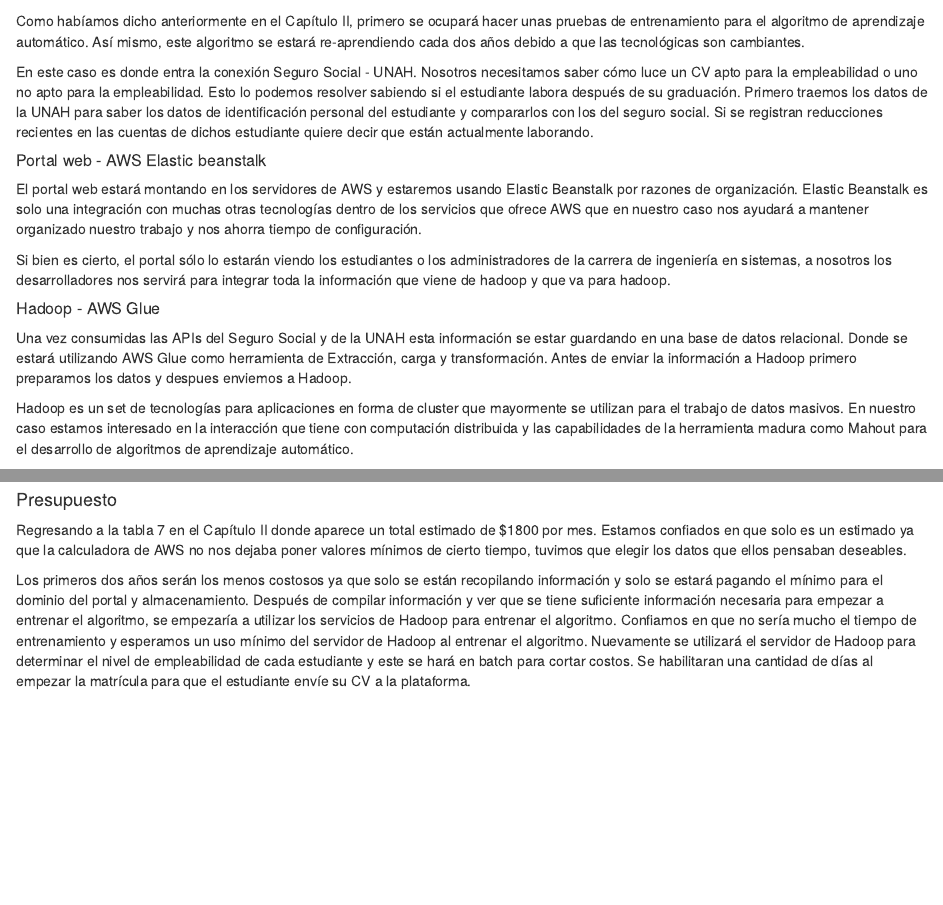
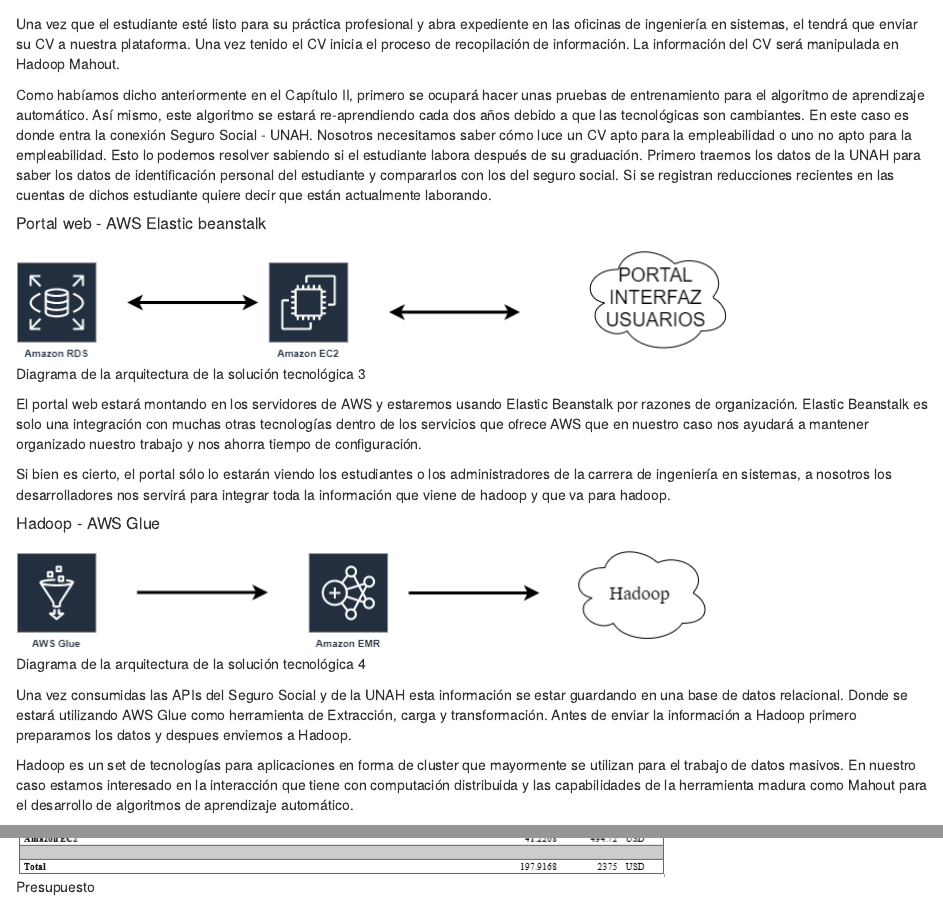
Before and after one commit to luismy2227/caracteristicas_empleo_IS, an R Markdown document (Empleabilidad.Rmd): the page in a window 1100 px wide, from 15960 px down before the commit and from 16320 px down after it, and a second part further down, joined at a grey line. The pictures show the output file Empleabilidad.html that the author committed with the source, opened offline.

Commit message:
Actualizando

```diff
--- a/Empleabilidad.Rmd
+++ b/Empleabilidad.Rmd
@@ -422,16 +422,26 @@
 ##### Seguro social - UNAH
 Una vez que el estudiante esté listo para su práctica profesional y  abra expediente en las oficinas de ingeniería en sistemas, el tendrá que enviar su CV a nuestra plataforma. Una vez tenido el CV inicia el proceso de recopilación de información. La información del CV será manipulada en Hadoop Mahout.
 
-Como habíamos dicho anteriormente en el Capítulo II, primero se ocupará hacer unas pruebas de entrenamiento para el algoritmo de aprendizaje automático. Así mismo, este algoritmo se estará re-aprendiendo cada dos años debido a que las tecnológicas son cambiantes.
+![Diagrama de la arquitectura de la solución tecnológica 1](Sol_Seguro.png)
+![Diagrama de la arquitectura de la solución tecnológica 2](Sol_Seguro2.png)
 
-En este caso es donde entra la conexión Seguro Social - UNAH. Nosotros necesitamos saber cómo luce un CV apto para la empleabilidad o uno no apto para la empleabilidad. Esto lo podemos resolver sabiendo si el estudiante labora después de su graduación. Primero traemos los datos de la UNAH para saber los datos de identificación personal del estudiante y compararlos con los del seguro social. Si se registran reducciones recientes  en las cuentas de dichos estudiante quiere decir que están actualmente laborando.
+
+Una vez que el estudiante esté listo para su práctica profesional y  abra expediente en las oficinas de ingeniería en sistemas, el tendrá que enviar su CV a nuestra plataforma. Una vez tenido el CV inicia el proceso de recopilación de información. La información del CV será manipulada en Hadoop Mahout.
+
+Como habíamos dicho anteriormente en el Capítulo II, primero se ocupará hacer unas pruebas de entrenamiento para el algoritmo de aprendizaje automático. Así mismo, este algoritmo se estará re-aprendiendo cada dos años debido a que las tecnológicas son cambiantes. En este caso es donde entra la conexión Seguro Social - UNAH. Nosotros necesitamos saber cómo luce un CV apto para la empleabilidad o uno no apto para la empleabilidad. Esto lo podemos resolver sabiendo si el estudiante labora después de su graduación. Primero traemos los datos de la UNAH para saber los datos de identificación personal del estudiante y compararlos con los del seguro social. Si se registran reducciones recientes  en las cuentas de dichos estudiante quiere decir que están actualmente laborando.
+
 
 ##### Portal web - AWS Elastic beanstalk
+![Diagrama de la arquitectura de la solución tecnológica 3](Sol_AWS.png)
+
+
 El portal web estará montando en los servidores de AWS y estaremos usando Elastic Beanstalk por razones de organización. Elastic Beanstalk es solo una integración con muchas otras tecnologías dentro de los servicios que ofrece AWS que en nuestro caso nos ayudará a mantener organizado nuestro trabajo y nos ahorra tiempo de configuración.
 
 Si bien es cierto, el portal sólo lo estarán viendo los estudiantes o los administradores de la carrera de ingeniería en sistemas, a nosotros los desarrolladores nos servirá para integrar toda la información que viene de hadoop y que va para hadoop.
 
 ##### Hadoop - AWS Glue
+![Diagrama de la arquitectura de la solución tecnológica 4](Sol_Hadoop.png)
+
 Una vez consumidas las APIs del Seguro Social y de la UNAH esta información se estar guardando en una base de datos relacional. Donde se estará utilizando AWS Glue como herramienta de Extracción, carga y transformación. Antes de enviar la información a Hadoop  primero preparamos los datos y despues enviemos a Hadoop.
 
 Hadoop es un set de tecnologías para aplicaciones en forma de cluster que mayormente se utilizan para el trabajo de datos masivos. En nuestro caso estamos interesado en la interacción que tiene con computación distribuida y las capabilidades de la herramienta madura como Mahout para el desarrollo de algoritmos de aprendizaje automático.
@@ -441,6 +451,4 @@
 ![Diagrama de la arquitectura de la solución tecnológica](sol.png)
 
 #### Presupuesto
-Regresando a la tabla 7 en el Capítulo II donde aparece un total estimado de $1800 por mes. Estamos confiados en que solo es un estimado ya que la calculadora de AWS no nos dejaba poner valores mínimos de cierto tiempo, tuvimos que elegir los datos que ellos pensaban deseables.
-
- Los primeros dos años serán los menos costosos ya que solo se están recopilando información y solo se estará pagando el mínimo para el dominio del portal y almacenamiento. Después de compilar información y ver que se tiene suficiente información necesaria para empezar a entrenar el algoritmo, se empezaría a utilizar los servicios de Hadoop para entrenar el algoritmo. Confiamos en que no sería mucho el tiempo de entrenamiento y esperamos un uso mínimo del servidor de Hadoop al entrenar el algoritmo. Nuevamente se utilizará el servidor de Hadoop para determinar el nivel de empleabilidad de cada estudiante y este se hará en batch para cortar costos. Se habilitaran una cantidad de días al empezar la matrícula para que el estudiante envíe su CV a la plataforma.
+![Presupuesto](Presupuesto.png)
```
Also changed, not shown: Empleabilidad.html, Presupuesto.png (added), Sol_AWS.png (added), Sol_Hadoop.png (added), Sol_Seguro.png (added), Sol_Seguro2.png (added), 1 other file.
